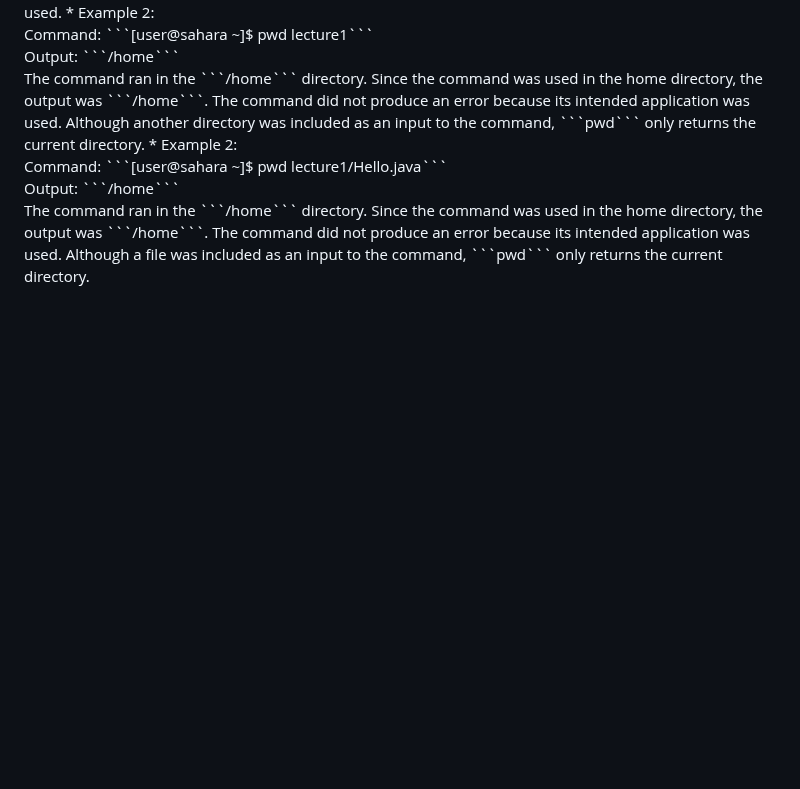
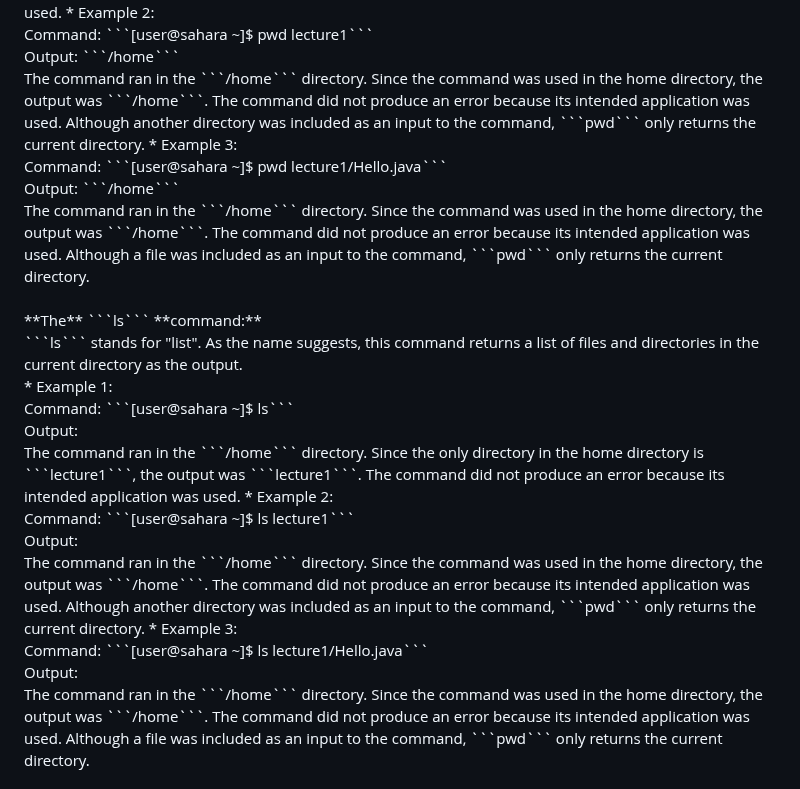
Before and after one commit to B2Bomber2/cse15l-lab-reports, a Markdown page: Lab1.md, the part around the change. Rendered like a GitHub page; blank space fills up the shorter version.

````diff
--- a/Lab1.md
+++ b/Lab1.md
@@ -25,11 +25,38 @@
 Output: ```/home```
 <br />
 The command ran in the ```/home``` directory. Since the command was used in the home directory, the output was ```/home```. The command did not produce an error because its intended application was used. Although another directory was included as an input to the command, ```pwd``` only returns the current directory.
-* Example 2:
+* Example 3:
 <br />
 Command: ```[user@sahara ~]$ pwd lecture1/Hello.java```
 <br />
 Output: ```/home```
+<br />
+The command ran in the ```/home``` directory. Since the command was used in the home directory, the output was ```/home```. The command did not produce an error because its intended application was used. Although a file was included as an input to the command, ```pwd``` only returns the current directory.
+<br />
+<br />
+**The** ```ls``` **command:**
+<br />
+```ls``` stands for "list". As the name suggests, this command returns a list of files and directories in the current directory as the output.
+<br />
+* Example 1:
+<br />
+Command: ```[user@sahara ~]$ ls```
+<br />
+Output:
+<br />
+The command ran in the ```/home``` directory. Since the only directory in the home directory is ```lecture1```, the output was ```lecture1```. The command did not produce an error because its intended application was used.
+* Example 2:
+<br />
+Command: ```[user@sahara ~]$ ls lecture1```
+<br />
+Output:
+<br />
+The command ran in the ```/home``` directory. Since the command was used in the home directory, the output was ```/home```. The command did not produce an error because its intended application was used. Although another directory was included as an input to the command, ```pwd``` only returns the current directory.
+* Example 3:
+<br />
+Command: ```[user@sahara ~]$ ls lecture1/Hello.java```
+<br />
+Output:
 <br />
 The command ran in the ```/home``` directory. Since the command was used in the home directory, the output was ```/home```. The command did not produce an error because its intended application was used. Although a file was included as an input to the command, ```pwd``` only returns the current directory.
 <br />
````
